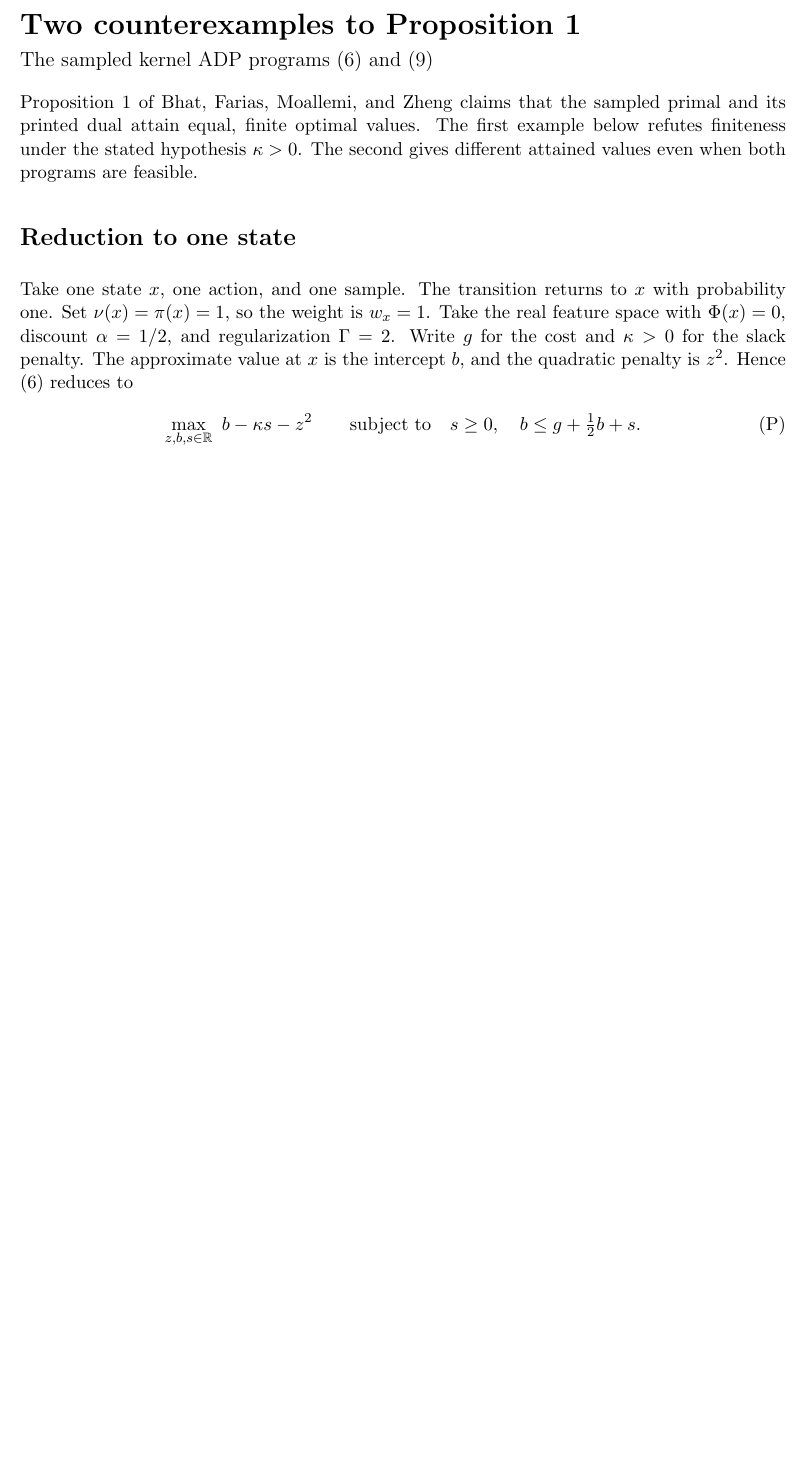
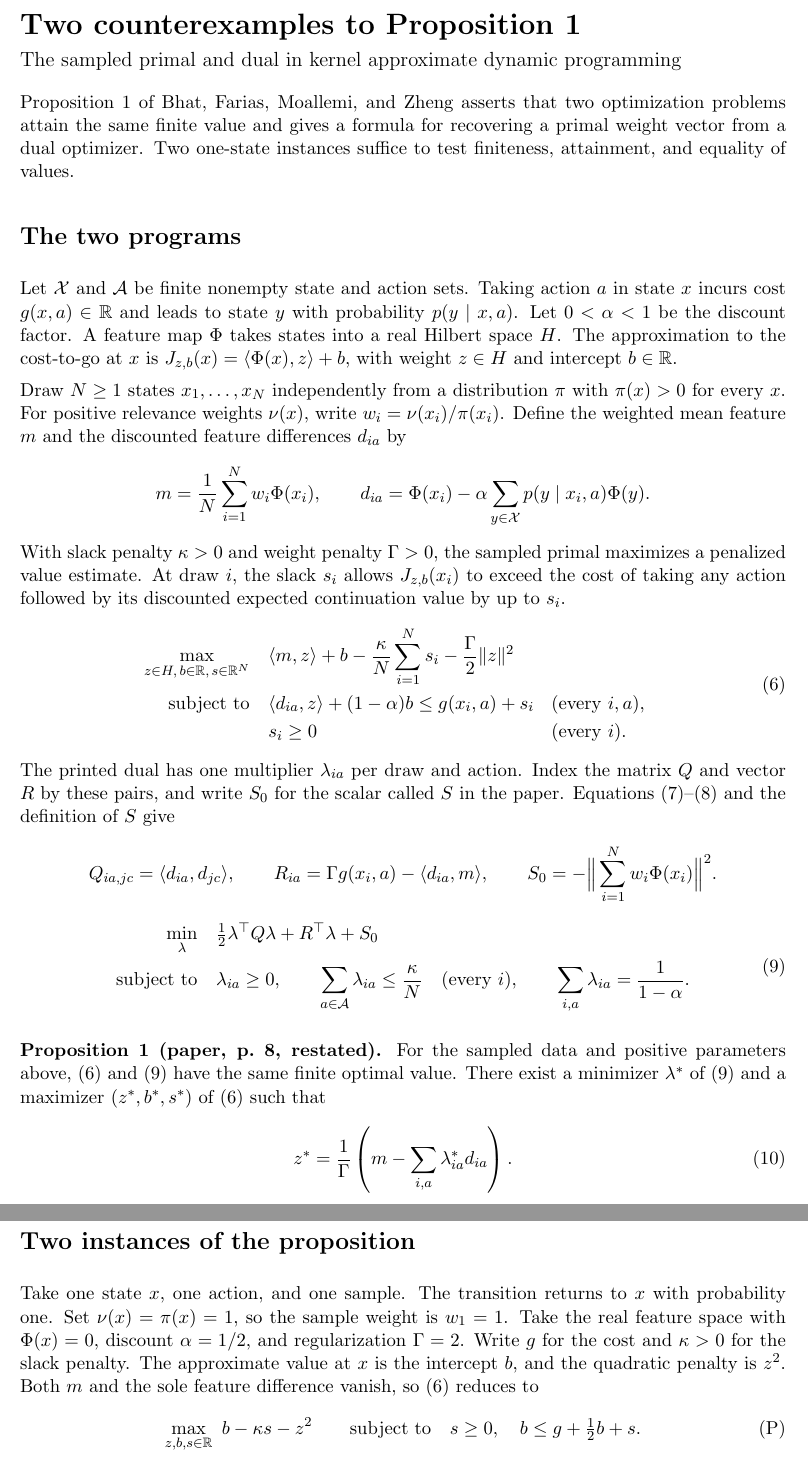
Before and after one commit to nikhilpb/kadp, a LaTeX document (proofs/proposition-1.tex): part of the page before the commit and two parts of pages 1 and 2 of 2 after it, the two joined at a grey line, cut so that both start at the same text, the shorter picture padded with empty space. Compiled offline with pdfLaTeX.

Commit message:
State Proposition 1 and its programs before the counterexamples

```diff
--- a/proofs/proposition-1.tex
+++ b/proofs/proposition-1.tex
@@ -5,7 +5,7 @@
 \usepackage[colorlinks=true,urlcolor=link,hypertexnames=false]{hyperref}
 \definecolor{link}{HTML}{205973}
 \hypersetup{pdftitle={Two counterexamples to Proposition 1 of Kernel ADP}}
-\pagestyle{empty}
+\pagestyle{plain}
 \setlength{\parindent}{0pt}
 \setlength{\parskip}{5pt}
 
@@ -14,21 +14,86 @@
 \begin{document}
 
 {\LARGE\bfseries Two counterexamples to Proposition 1\par}
-{\large The sampled kernel ADP programs (6) and (9)\par}
+{\large The sampled primal and dual in kernel approximate dynamic programming\par}
 \medskip
 
-Proposition 1 of Bhat, Farias, Moallemi, and Zheng claims that the sampled
-primal and its printed dual attain equal, finite optimal values. The first
-example below refutes finiteness under the stated hypothesis $\kappa>0$.
-The second gives different attained values even when both programs are feasible.
+Proposition~1 of Bhat, Farias, Moallemi, and Zheng asserts that two optimization
+problems attain the same finite value and gives a formula for recovering a
+primal weight vector from a dual optimizer. Two one-state instances suffice
+to test finiteness, attainment, and equality of values.
 
-\section*{Reduction to one state}
+\section*{The two programs}
+Let $\mathcal X$ and $\mathcal A$ be finite nonempty state and action sets.
+Taking action $a$ in state $x$ incurs cost $g(x,a)\in\mathbb R$ and leads to
+state $y$ with probability $p(y\mid x,a)$. Let $0<\alpha<1$ be the discount
+factor. A feature map $\Phi$ takes states into a real Hilbert space $H$.
+The approximation to the cost-to-go at $x$ is
+$J_{z,b}(x)=\langle\Phi(x),z\rangle+b$, with weight $z\in H$ and intercept
+$b\in\mathbb R$.
+
+Draw $N\ge1$ states $x_1,\ldots,x_N$ independently from a distribution
+$\pi$ with $\pi(x)>0$ for every $x$. For positive relevance weights $\nu(x)$,
+write $w_i=\nu(x_i)/\pi(x_i)$. Define the weighted mean feature $m$ and the
+discounted feature differences $d_{ia}$ by
+\[
+  m=\frac1N\sum_{i=1}^N w_i\Phi(x_i),\qquad
+  d_{ia}=\Phi(x_i)-\alpha\sum_{y\in\mathcal X}p(y\mid x_i,a)\Phi(y).
+\]
+With slack penalty $\kappa>0$ and weight penalty $\Gamma>0$, the sampled
+primal maximizes a penalized value estimate. At draw $i$, the slack $s_i$
+allows $J_{z,b}(x_i)$ to exceed the cost of taking any action followed by
+its discounted expected continuation value by up to $s_i$.
+\begin{equation}
+\begin{aligned}
+  \max_{z\in H,\, b\in\mathbb R,\, s\in\mathbb R^N}
+    &\quad \langle m,z\rangle+b-\frac{\kappa}{N}\sum_{i=1}^N s_i
+           -\frac{\Gamma}{2}\|z\|^2\\
+  \text{subject to}
+    &\quad \langle d_{ia},z\rangle+(1-\alpha)b\le g(x_i,a)+s_i
+                         &&(\text{every } i,a),\\
+    &\quad s_i\ge0 &&(\text{every } i).
+\end{aligned}\tag{6}
+\end{equation}
+The printed dual has one multiplier $\lambda_{ia}$ per draw and action.
+Index the matrix $Q$ and vector $R$ by these pairs, and write $S_0$ for
+the scalar called $S$ in the paper. Equations (7)--(8) and the definition of
+$S$ give
+\[
+ Q_{ia,jc}=\langle d_{ia},d_{jc}\rangle,\qquad
+ R_{ia}=\Gamma g(x_i,a)-\langle d_{ia},m\rangle,\qquad
+ S_0=-\Big\|\sum_{i=1}^N w_i\Phi(x_i)\Big\|^2 .
+\]
+\begin{equation}
+\begin{aligned}
+ \min_{\lambda}
+   &\quad \tfrac12\lambda^\top Q\lambda+R^\top\lambda+S_0\\
+ \text{subject to}
+   &\quad \lambda_{ia}\ge0,\qquad
+          \sum_{a\in\mathcal A}\lambda_{ia}\le\frac{\kappa}{N}
+          \quad(\text{every }i),\qquad
+          \sum_{i,a}\lambda_{ia}=\frac1{1-\alpha}.
+\end{aligned}\tag{9}
+\end{equation}
+
+\medskip
+\textbf{Proposition 1 (paper, p.~8, restated).}
+For the sampled data and positive parameters above, (6) and (9) have the same
+finite optimal value. There exist a minimizer $\lambda^*$ of (9) and a
+maximizer $(z^*,b^*,s^*)$ of (6) such that
+\begin{equation}
+ z^*=\frac{1}{\Gamma}\left(m-\sum_{i,a}\lambda^*_{ia}d_{ia}\right).
+ \tag{10}
+\end{equation}
+
+\newpage
+\section*{Two instances of the proposition}
 Take one state $x$, one action, and one sample. The transition returns to $x$
-with probability one. Set $\nu(x)=\pi(x)=1$, so the weight is $w_x=1$.
+with probability one. Set $\nu(x)=\pi(x)=1$, so the sample weight is $w_1=1$.
 Take the real feature space with $\Phi(x)=0$, discount $\alpha=1/2$, and
 regularization $\Gamma=2$. Write $g$ for the cost and $\kappa>0$ for the
 slack penalty. The approximate value at $x$ is the intercept $b$, and the
-quadratic penalty is $z^2$. Hence (6) reduces to
+quadratic penalty is $z^2$. Both $m$ and the sole feature difference vanish,
+so (6) reduces to
 \begin{equation}
   \max_{z,b,s\in\mathbb R}\ b-\kappa s-z^2
   \qquad \text{subject to}\quad s\ge0,\quad b\le g+\tfrac12 b+s .
```
Also changed, not shown: proofs/proposition-1.pdf, proofs/proposition-1.tex (24 more changed lines).
